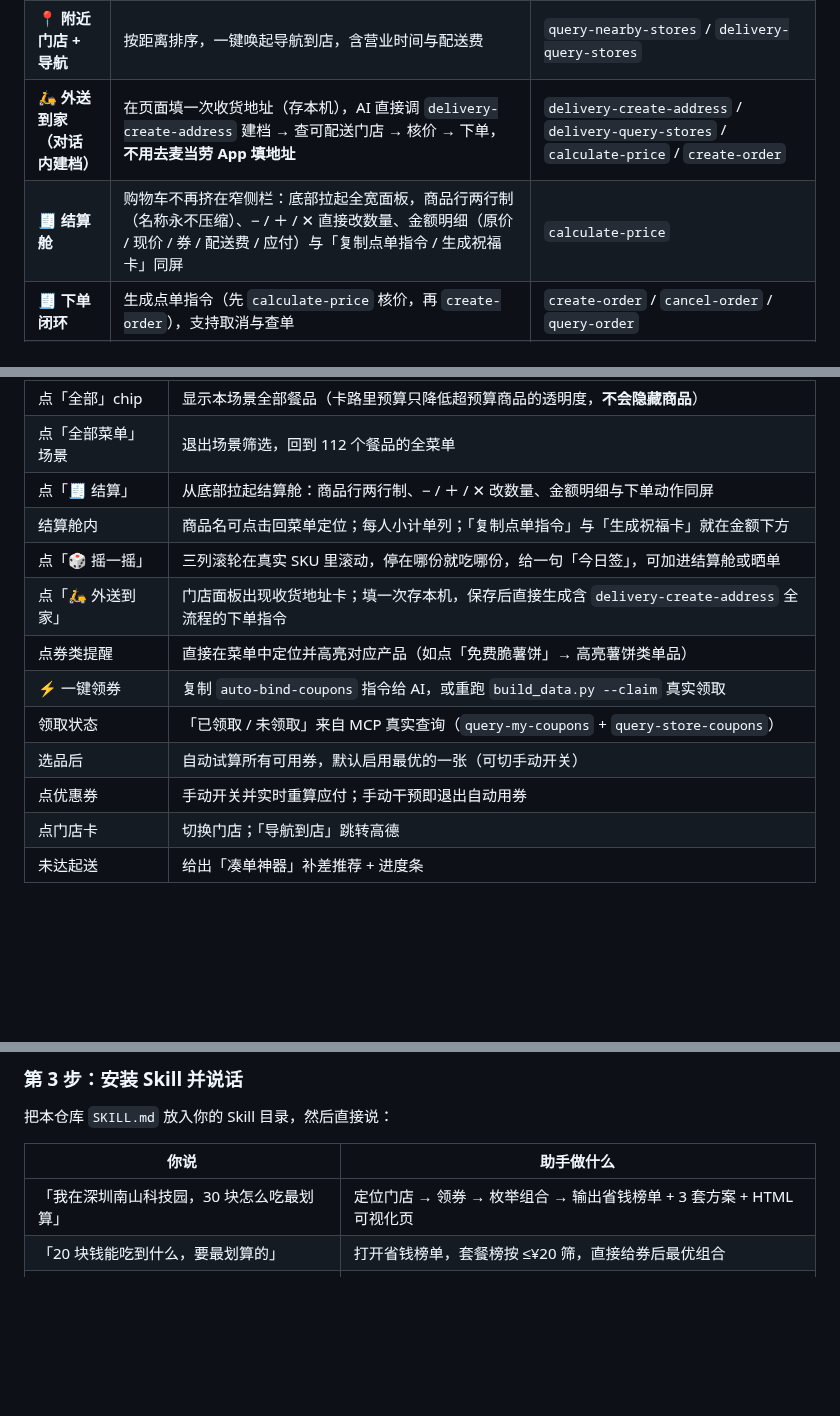
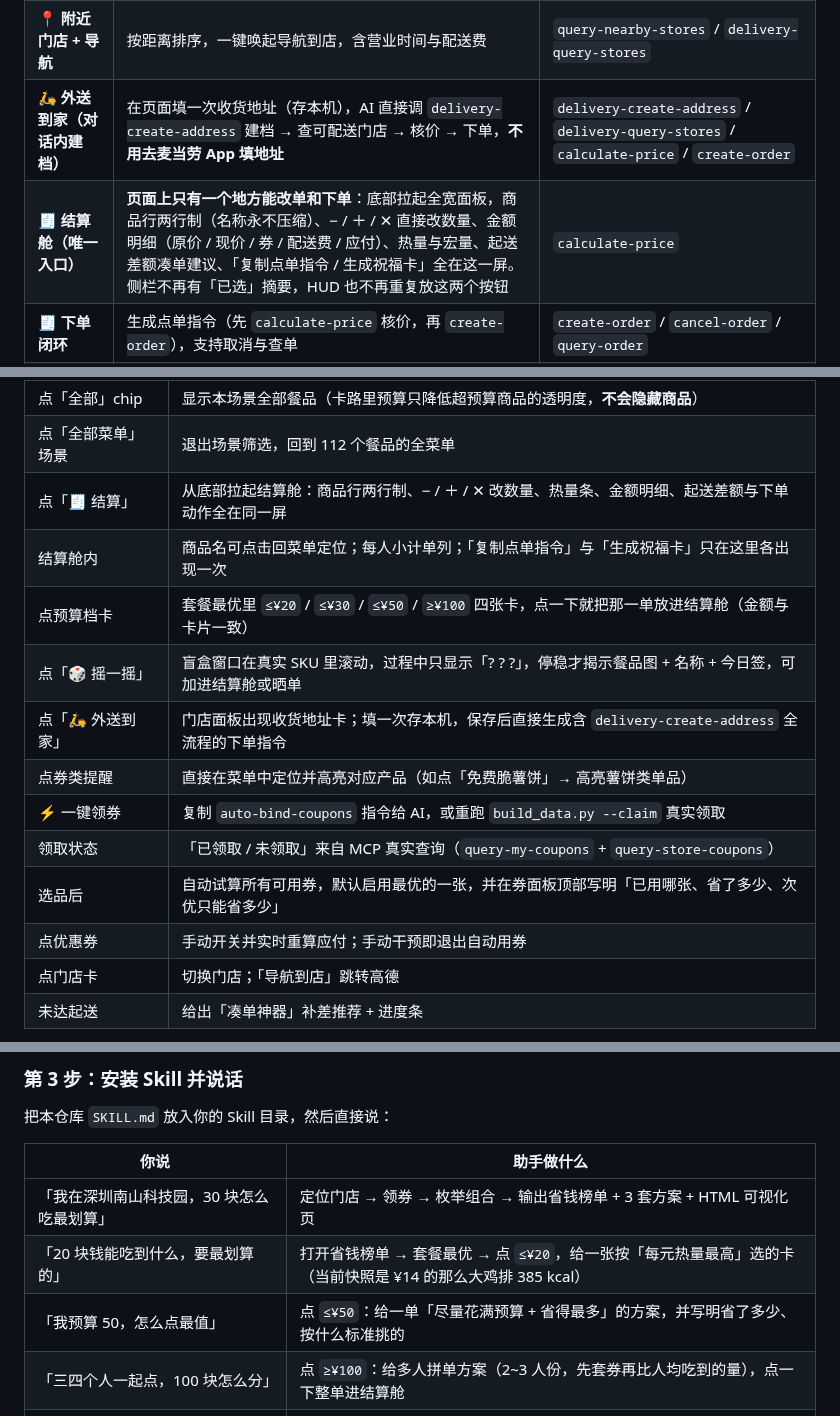
Before and after one commit to Huangxxuan/mcd-savings-skill, a Markdown page: README.md, 3 parts joined by grey strips. GitHub-like rendering; blank space fills up the shorter version.

Commit message:
第18轮：券账号来源与可用性可视化 + 预算分档四档 + 已选并入结算舱
README.md

```diff
--- a/README.md
+++ b/README.md
@@ -49,7 +52,7 @@
 | 🎨 **DIY 自由搭**   | 全菜单勾选，套餐内可替换项自由换，实时联动总价与总热量                                              | `query-meal-detail`                                                                                        |
 | 📍 **附近门店 + 导航** | 按距离排序，一键唤起导航到店，含营业时间与配送费                                                 | `query-nearby-stores` / `delivery-query-stores`                                                            |
 | 🛵 **外送到家（对话内建档）** | 在页面填一次收货地址（存本机），AI 直接调 `delivery-create-address` 建档 → 查可配送门店 → 核价 → 下单，**不用去麦当劳 App 填地址** | `delivery-create-address` / `delivery-query-stores` / `calculate-price` / `create-order` |
-| 🧾 **结算舱**       | 购物车不再挤在窄侧栏：底部拉起全宽面板，商品行两行制（名称永不压缩）、− / ＋ / ✕ 直接改数量、金额明细（原价 / 现价 / 券 / 配送费 / 应付）与「复制点单指令 / 生成祝福卡」同屏 | `calculate-price` |
+| 🧾 **结算舱（唯一入口）** | **页面上只有一个地方能改单和下单**：底部拉起全宽面板，商品行两行制（名称永不压缩）、− / ＋ / ✕ 直接改数量、金额明细（原价 / 现价 / 券 / 配送费 / 应付）、热量与宏量、起送差额凑单建议、「复制点单指令 / 生成祝福卡」全在这一屏。侧栏不再有「已选」摘要，HUD 也不再重复放这两个按钮 | `calculate-price` |
 | 🧾 **下单闭环**      | 生成点单指令（先 `calculate-price` 核价，再 `create-order`），支持取消与查单                  | `create-order` / `cancel-order` / `query-order`                                                            |
 | 📦 **麦麦商城订单**    | 查询商城订单列表与详情，点击卡片展开商品明细与实付金额                                              | `mall-order-list` / `mall-order-detail`                                                                    |
 | 🎰 **麦麦摇摇乐**    | 「不知道吃啥」就摇一把：主栏通栏的盲盒窗口，**摇的过程只滚「?」**（名称/价格/热量全遮住），停稳才揭示餐品图 + 名称 + 今日签，一键加进结算舱，可晒单 | `query-meals` + 本地随机 |
@@ -94,15 +97,16 @@
 | 点商品卡   | 加入 / 移出当前点单人                                                       |
 | 点「全部」chip | 显示本场景全部餐品（卡路里预算只降低超预算商品的透明度，**不会隐藏商品**）                        |
 | 点「全部菜单」场景 | 退出场景筛选，回到 112 个餐品的全菜单                                          |
-| 点「🧾 结算」 | 从底部拉起结算舱：商品行两行制、− / ＋ / ✕ 改数量、金额明细与下单动作同屏                    |
-| 结算舱内   | 商品名可点击回菜单定位；每人小计单列；「复制点单指令」与「生成祝福卡」就在金额下方                      |
-| 点「🎲 摇一摇」 | 三列滚轮在真实 SKU 里滚动，停在哪份就吃哪份，给一句「今日签」，可加进结算舱或晒单                    |
-| 点「🛵 外送到家」 | 门店面板出现收货地址卡；填一次存本机，保存后直接生成含 `delivery-create-address` 全流程的下单指令      |
-| 点券类提醒  | 直接在菜单中定位并高亮对应产品（如点「免费脆薯饼」→ 高亮薯饼类单品）                                |
-| ⚡ 一键领券 | 复制 `auto-bind-coupons` 指令给 AI，或重跑 `build_data.py --claim` 真实领取     |
+| 点「🧾 结算」 | 从底部拉起结算舱：商品行两行制、− / ＋ / ✕ 改数量、热量条、金额明细、起送差额与下单动作全在同一屏 |
+| 结算舱内   | 商品名可点击回菜单定位；每人小计单列；「复制点单指令」与「生成祝福卡」只在这里各出现一次 |
+| 点预算档卡  | 套餐最优里 `≤¥20` / `≤¥30` / `≤¥50` / `≥¥100` 四张卡，点一下就把那一单放进结算舱（金额与卡片一致） |
+| 点「🎲 摇一摇」 | 盲盒窗口在真实 SKU 里滚动，过程中只显示「? ? ?」，停稳才揭示餐品图 + 名称 + 今日签，可加进结算舱或晒单 |
+| 点「🛵 外送到家」 | 门店面板出现收货地址卡；填一次存本机，保存后直接生成含 `delivery-create-address` 全流程的下单指令 |
+| 点券类提醒  | 直接在菜单中定位并高亮对应产品（如点「免费脆薯饼」→ 高亮薯饼类单品） |
+| ⚡ 一键领券 | 复制 `auto-bind-coupons` 指令给 AI，或重跑 `build_data.py --claim` 真实领取 |
 | 领取状态   | 「已领取 / 未领取」来自 MCP 真实查询（`query-my-coupons` + `query-store-coupons`） |
-| 选品后    | 自动试算所有可用券，默认启用最优的一张（可切手动开关）                                        |
-| 点优惠券   | 手动开关并实时重算应付；手动干预即退出自动用券                                            |
+| 选品后    | 自动试算所有可用券，默认启用最优的一张，并在券面板顶部写明「已用哪张、省了多少、次优只能省多少」 |
+| 点优惠券   | 手动开关并实时重算应付；手动干预即退出自动用券 |
 | 点门店卡   | 切换门店；「导航到店」跳转高德                                                    |
 | 未达起送   | 给出「凑单神器」补差推荐 + 进度条                                                 |
 
@@ -196,7 +200,9 @@
 | 你说                     | 助手做什么                                     |
 | ---------------------- | ----------------------------------------- |
 | 「我在深圳南山科技园，30 块怎么吃最划算」 | 定位门店 → 领券 → 枚举组合 → 输出省钱榜单 + 3 套方案 + HTML 可视化页 |
-| 「20 块钱能吃到什么，要最划算的」    | 打开省钱榜单，套餐榜按 ≤¥20 筛，直接给券后最优组合                        |
+| 「20 块钱能吃到什么，要最划算的」    | 打开省钱榜单 → 套餐最优 → 点 `≤¥20`，给一张按「每元热量最高」选的卡（当前快照是 ¥14 的那么大鸡排 385 kcal） |
+| 「我预算 50，怎么点最值」        | 点 `≤¥50`：给一单「尽量花满预算 + 省得最多」的方案，并写明省了多少、按什么标准挑的 |
+| 「三四个人一起点，100 块怎么分」    | 点 `≥¥100`：给多人拼单方案（2~3 人份，先套券再比人均吃到的量），点一下整单进结算舱 |
 | 「500 大卡能吃什么，要蛋白质高的」    | 按热量预算搭配，展示营养结构                            |
 | 「我要自己配，巨无霸换板烧，薯条换玉米」   | 展示可替换项，实时算价算热量                            |
 | 「就按方案 1 下单，外送」         | 核价 → `create-order` → 返回官方支付链接            |
```
Also changed, not shown: other parts of README.md (+31 -6 lines).
